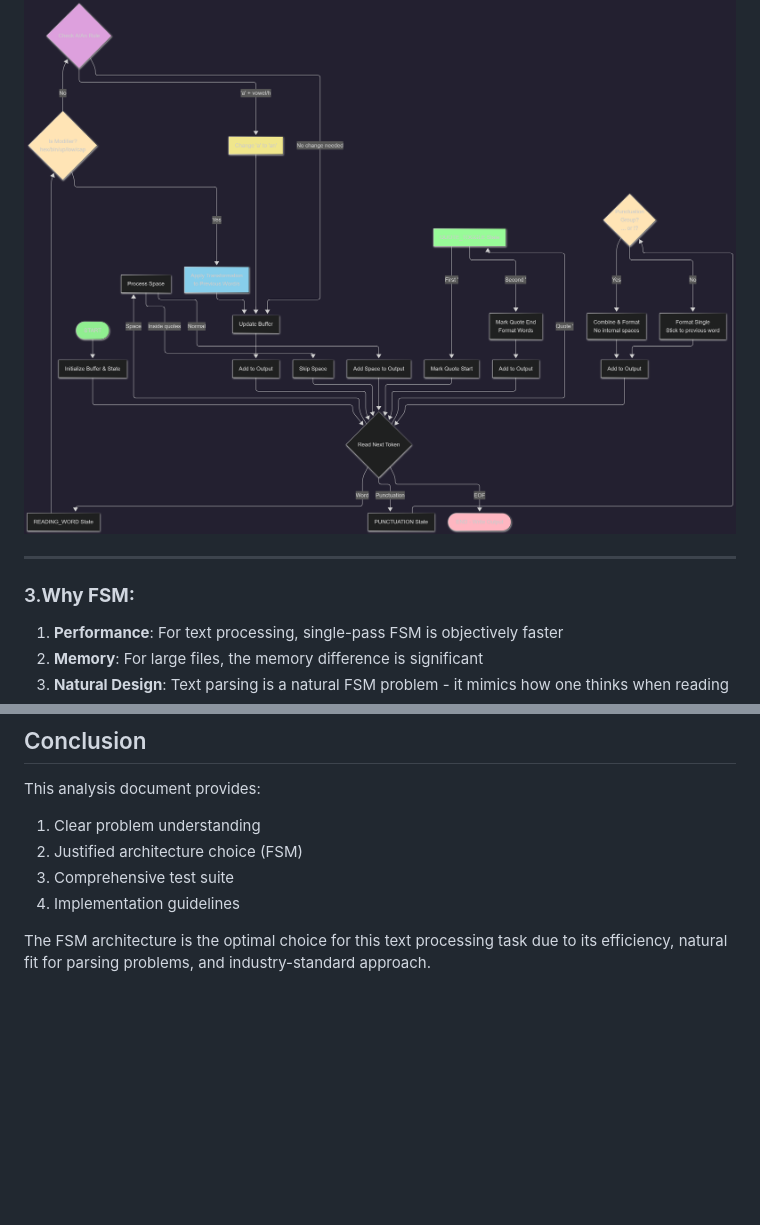
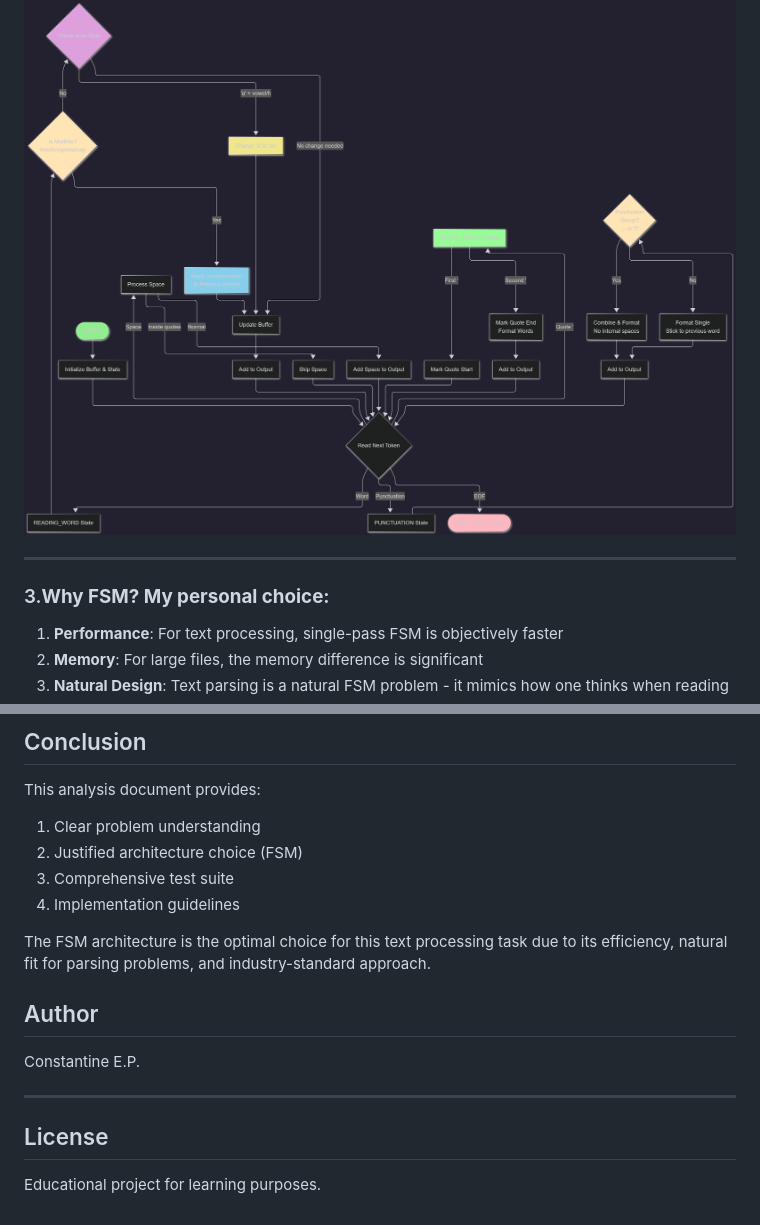
Before and after one commit to psycon/go-reloaded, a Markdown page: docs/ANALYSIS.md, 2 parts joined by grey strips. Rendered like a GitHub page; blank space fills up the shorter version.

```diff
--- a/docs/ANALYSIS.md
+++ b/docs/ANALYSIS.md
@@ -77,10 +77,12 @@ The program is always in a specific "state" and reads the input character-by-cha
 
 </div>
 
+
 ---
 
+
 <a name="why-fsm"></a>
-### <span style="color: #FF0000;">3.**Why FSM:**</span>
+### <span style="color: #FF0000;">3.**Why FSM? My personal choice:**</span>
 
 1. **Performance**: For text processing, single-pass FSM is objectively faster
 2. **Memory**: For large files, the memory difference is significant
@@ -601,3 +604,13 @@ This analysis document provides:
 4. Implementation guidelines
 
 The FSM architecture is the optimal choice for this text processing task due to its efficiency, natural fit for parsing problems, and industry-standard approach.
+
+## Author
+
+Constantine E.P.
+
+---
+
+## License
+
+Educational project for learning purposes.
```
Also changed, not shown: other parts of docs/ANALYSIS.md (+19 -18 lines).
